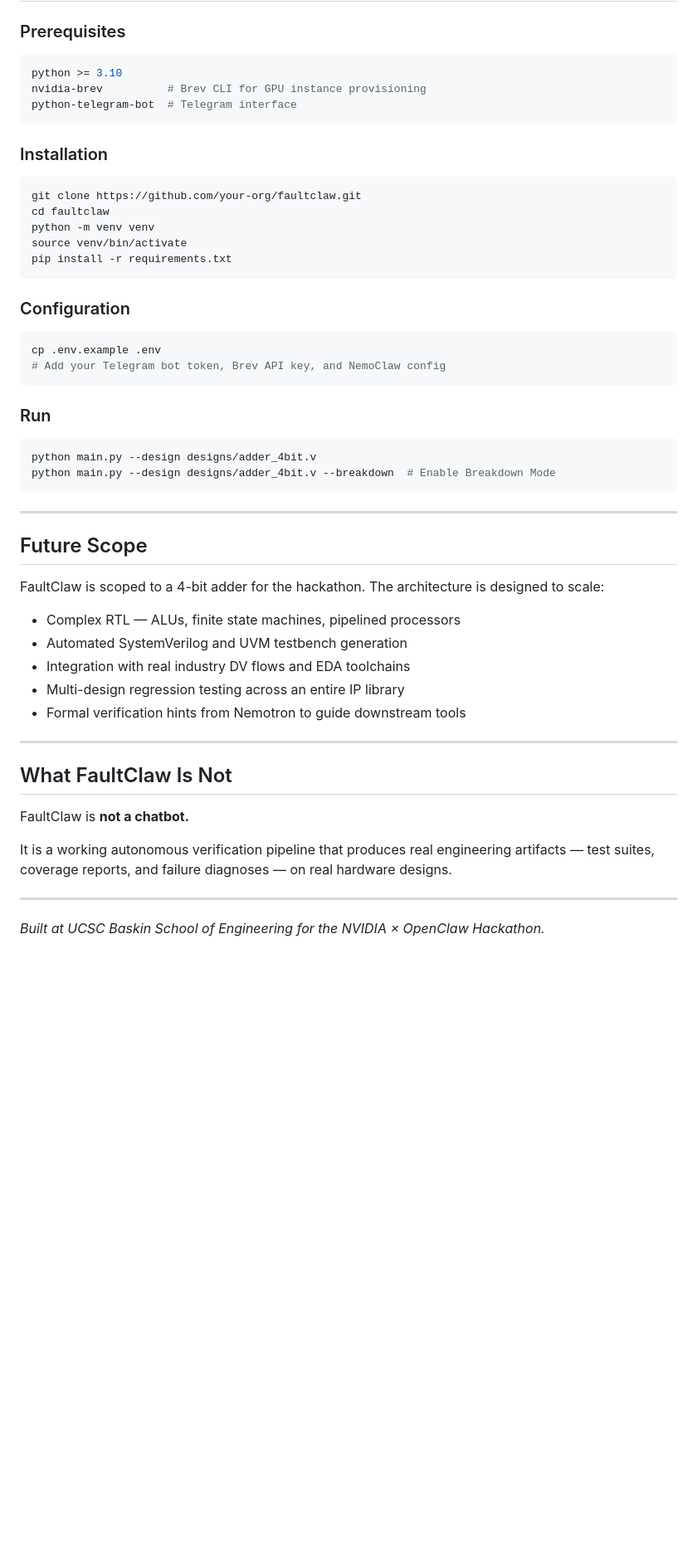
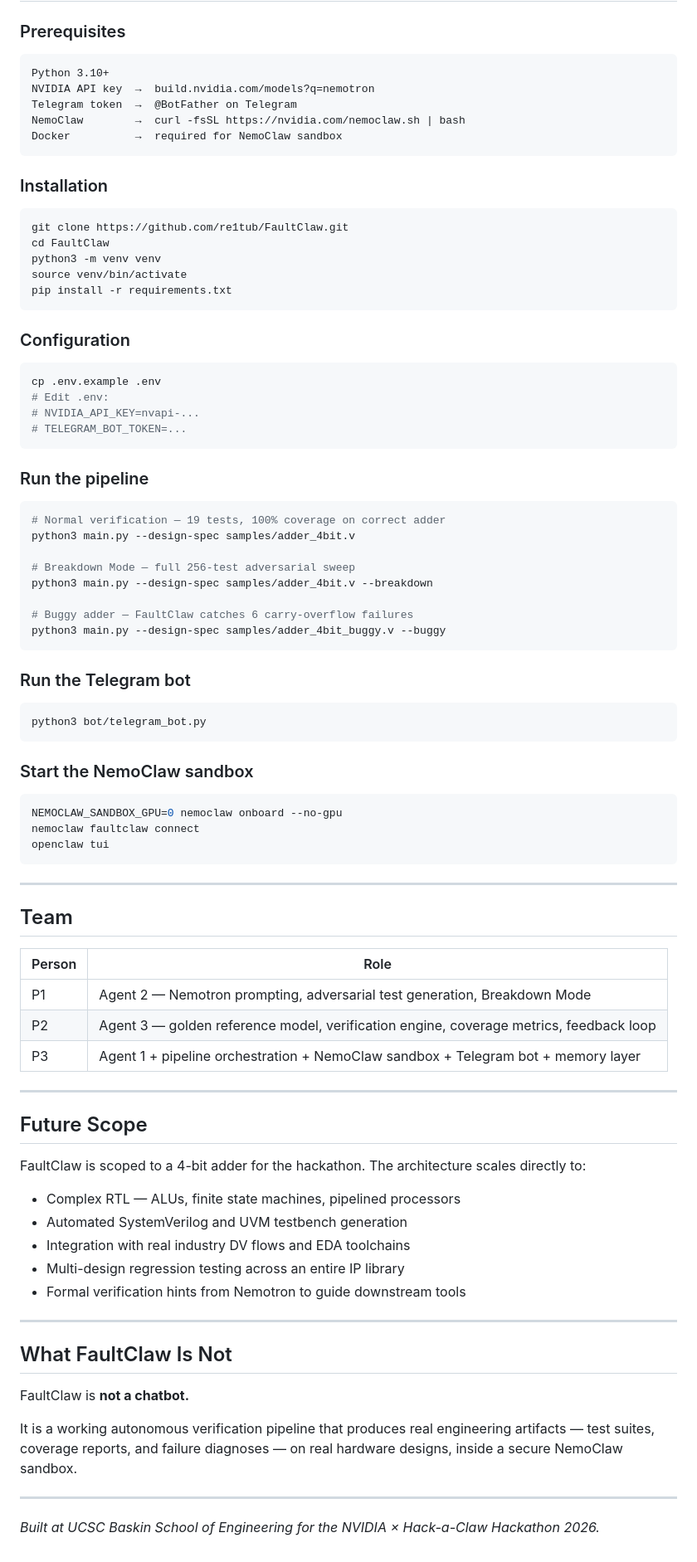
Before and after one commit to re1tub/FaultClaw, a Markdown page: README.md, the part around one of its changes. Shown at 83% size. GitHub-like rendering; blank space fills up the shorter version.

Commit message:
Update README with actual built system and real demo results

````diff
--- a/README.md
+++ b/README.md
@@ -152,18 +193,20 @@ OpenClaw's always-on memory layer means FaultClaw is not a one-off script. Betwe
 
 ### Prerequisites
 
-```bash
-python >= 3.10
-nvidia-brev          # Brev CLI for GPU instance provisioning
-python-telegram-bot  # Telegram interface
+```
+Python 3.10+
+NVIDIA API key  →  build.nvidia.com/models?q=nemotron
+Telegram token  →  @BotFather on Telegram
+NemoClaw        →  curl -fsSL https://nvidia.com/nemoclaw.sh | bash
+Docker          →  required for NemoClaw sandbox
 ```
 
 ### Installation
 
 ```bash
-git clone https://github.com/your-org/faultclaw.git
-cd faultclaw
-python -m venv venv
+git clone https://github.com/re1tub/FaultClaw.git
+cd FaultClaw
+python3 -m venv venv
 source venv/bin/activate
 pip install -r requirements.txt
 ```
@@ -172,21 +215,53 @@ pip install -r requirements.txt
 
 ```bash
 cp .env.example .env
-# Add your Telegram bot token, Brev API key, and NemoClaw config
+# Edit .env:
+# NVIDIA_API_KEY=nvapi-...
+# TELEGRAM_BOT_TOKEN=...
 ```
 
-### Run
+### Run the pipeline
 
 ```bash
-python main.py --design designs/adder_4bit.v
-python main.py --design designs/adder_4bit.v --breakdown  # Enable Breakdown Mode
+# Normal verification — 19 tests, 100% coverage on correct adder
+python3 main.py --design-spec samples/adder_4bit.v
+
+# Breakdown Mode — full 256-test adversarial sweep
+python3 main.py --design-spec samples/adder_4bit.v --breakdown
+
+# Buggy adder — FaultClaw catches 6 carry-overflow failures
+python3 main.py --design-spec samples/adder_4bit_buggy.v --buggy
 ```
+
+### Run the Telegram bot
+
+```bash
+python3 bot/telegram_bot.py
+```
+
+### Start the NemoClaw sandbox
+
+```bash
+NEMOCLAW_SANDBOX_GPU=0 nemoclaw onboard --no-gpu
+nemoclaw faultclaw connect
+openclaw tui
+```
+
+---
+
+## Team
+
+| Person | Role |
+|---|---|
+| P1 | Agent 2 — Nemotron prompting, adversarial test generation, Breakdown Mode |
+| P2 | Agent 3 — golden reference model, verification engine, coverage metrics, feedback loop |
+| P3 | Agent 1 + pipeline orchestration + NemoClaw sandbox + Telegram bot + memory layer |
 
 ---
 
 ## Future Scope
 
-FaultClaw is scoped to a 4-bit adder for the hackathon. The architecture is designed to scale:
+FaultClaw is scoped to a 4-bit adder for the hackathon. The architecture scales directly to:
 
 - Complex RTL — ALUs, finite state machines, pipelined processors
 - Automated SystemVerilog and UVM testbench generation
@@ -200,8 +275,8 @@ FaultClaw is scoped to a 4-bit adder for the hackathon. The architecture is desi
 
 FaultClaw is **not a chatbot.**
 
-It is a working autonomous verification pipeline that produces real engineering artifacts — test suites, coverage reports, and failure diagnoses — on real hardware designs.
+It is a working autonomous verification pipeline that produces real engineering artifacts — test suites, coverage reports, and failure diagnoses — on real hardware designs, inside a secure NemoClaw sandbox.
 
 ---
 
-*Built at UCSC Baskin School of Engineering for the NVIDIA × OpenClaw Hackathon.*
+*Built at UCSC Baskin School of Engineering for the NVIDIA × Hack-a-Claw Hackathon 2026.*
````
Also changed, not shown: other parts of README.md (+115 -74 lines).
